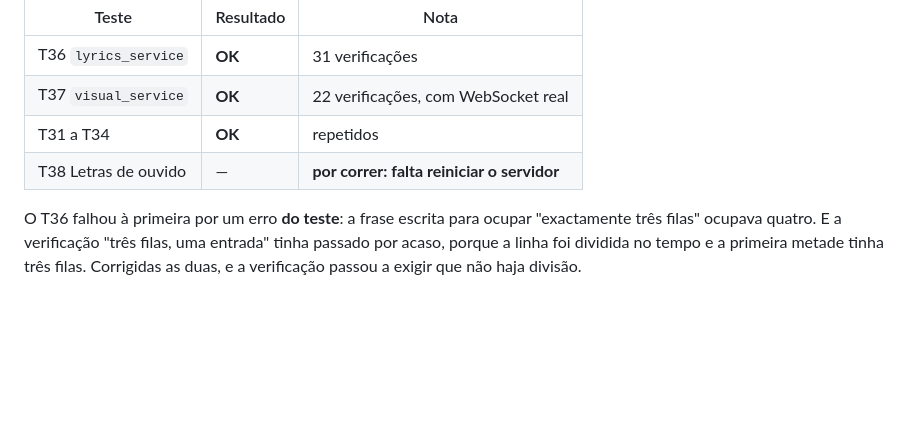
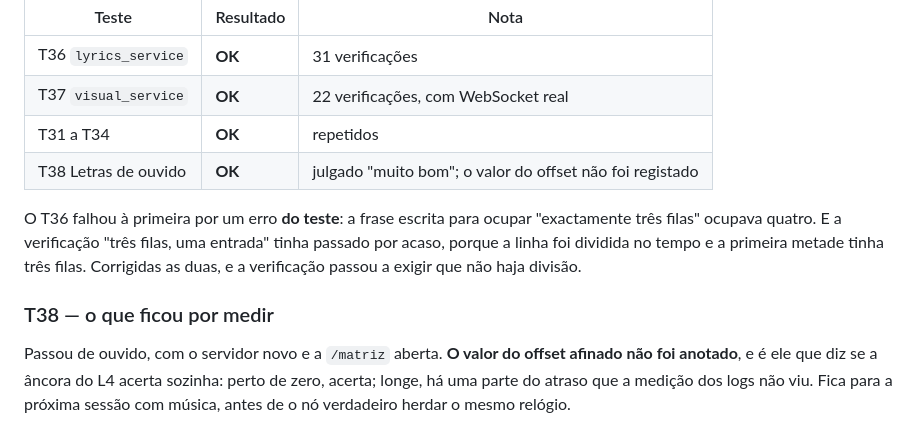
Before and after one commit to Dgochainho/jarvis-servidor, a Markdown page: TESTES.md, the part around the change. GitHub-like rendering; blank space fills up the shorter version.

Commit message:
Fase 8.d: T38 passa de ouvido; servidor feito, falta o no
Co-Authored-By: Claude Opus 5.5 <noreply@anthropic.com>

```diff
--- a/TESTES.md
+++ b/TESTES.md
@@ -1099,10 +1099,18 @@ Desenho em `docs/FASE-8.d-letras.md`. Medição prévia no `diagnostico_letras.p
 | T36 `lyrics_service` | **OK** | 31 verificações |
 | T37 `visual_service` | **OK** | 22 verificações, com WebSocket real |
 | T31 a T34 | **OK** | repetidos |
-| T38 Letras de ouvido | — | **por correr: falta reiniciar o servidor** |
+| T38 Letras de ouvido | **OK** | julgado "muito bom"; o valor do offset não foi registado |
 
 O T36 falhou à primeira por um erro **do teste**: a frase escrita para ocupar
 "exactamente três filas" ocupava quatro. E a verificação "três filas, uma
 entrada" tinha passado por acaso, porque a linha foi dividida no tempo e a
 primeira metade tinha três filas. Corrigidas as duas, e a verificação passou a
 exigir que não haja divisão.
+
+### T38 — o que ficou por medir
+
+Passou de ouvido, com o servidor novo e a `/matriz` aberta. **O valor do offset
+afinado não foi anotado**, e é ele que diz se a âncora do L4 acerta sozinha:
+perto de zero, acerta; longe, há uma parte do atraso que a medição dos logs não
+viu. Fica para a próxima sessão com música, antes de o nó verdadeiro herdar o
+mesmo relógio.
```
Also changed, not shown: CLAUDE.md (+7 -5 lines), docs/FASE-8.d-letras.md (+5 -0 lines).
